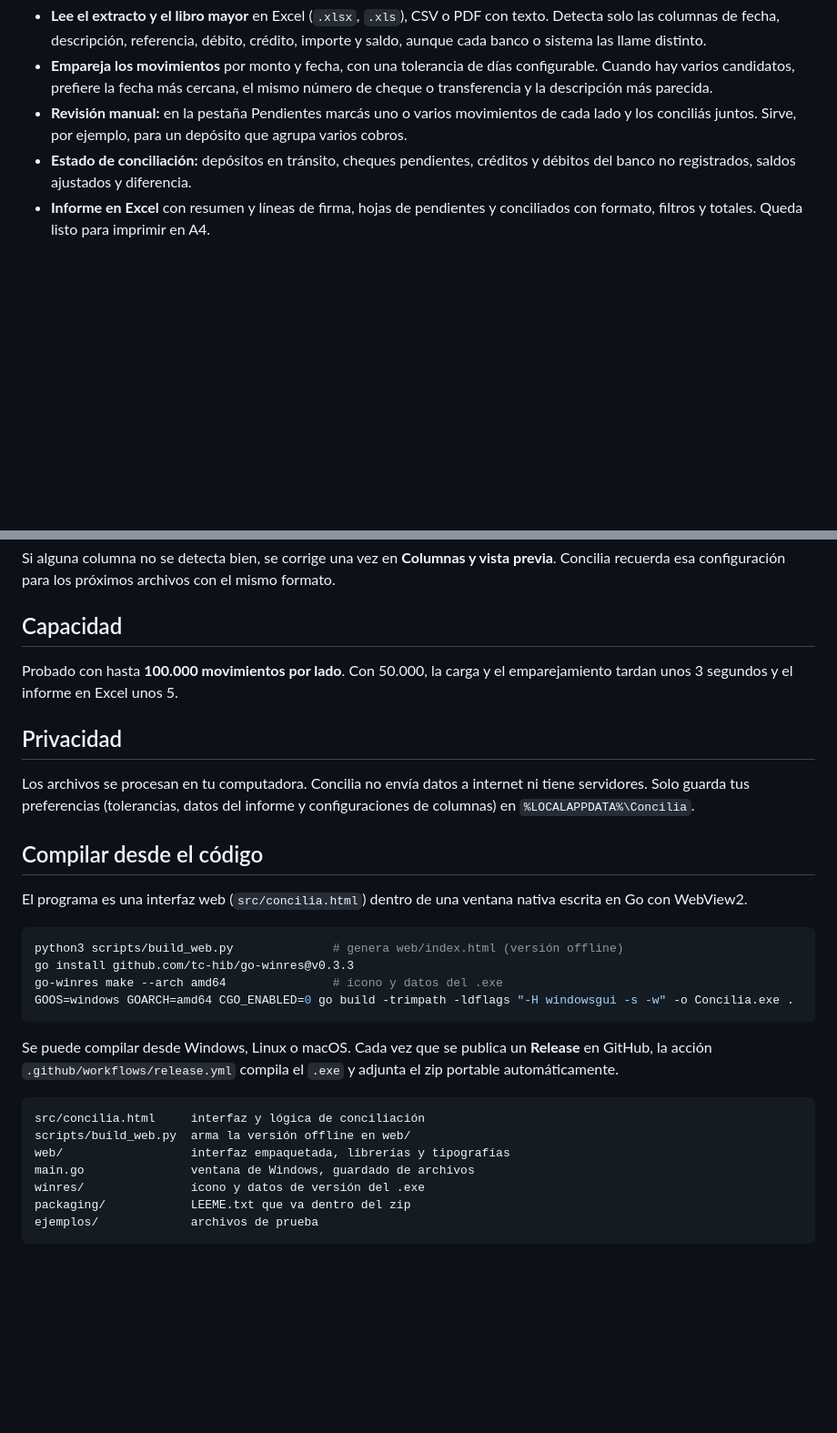
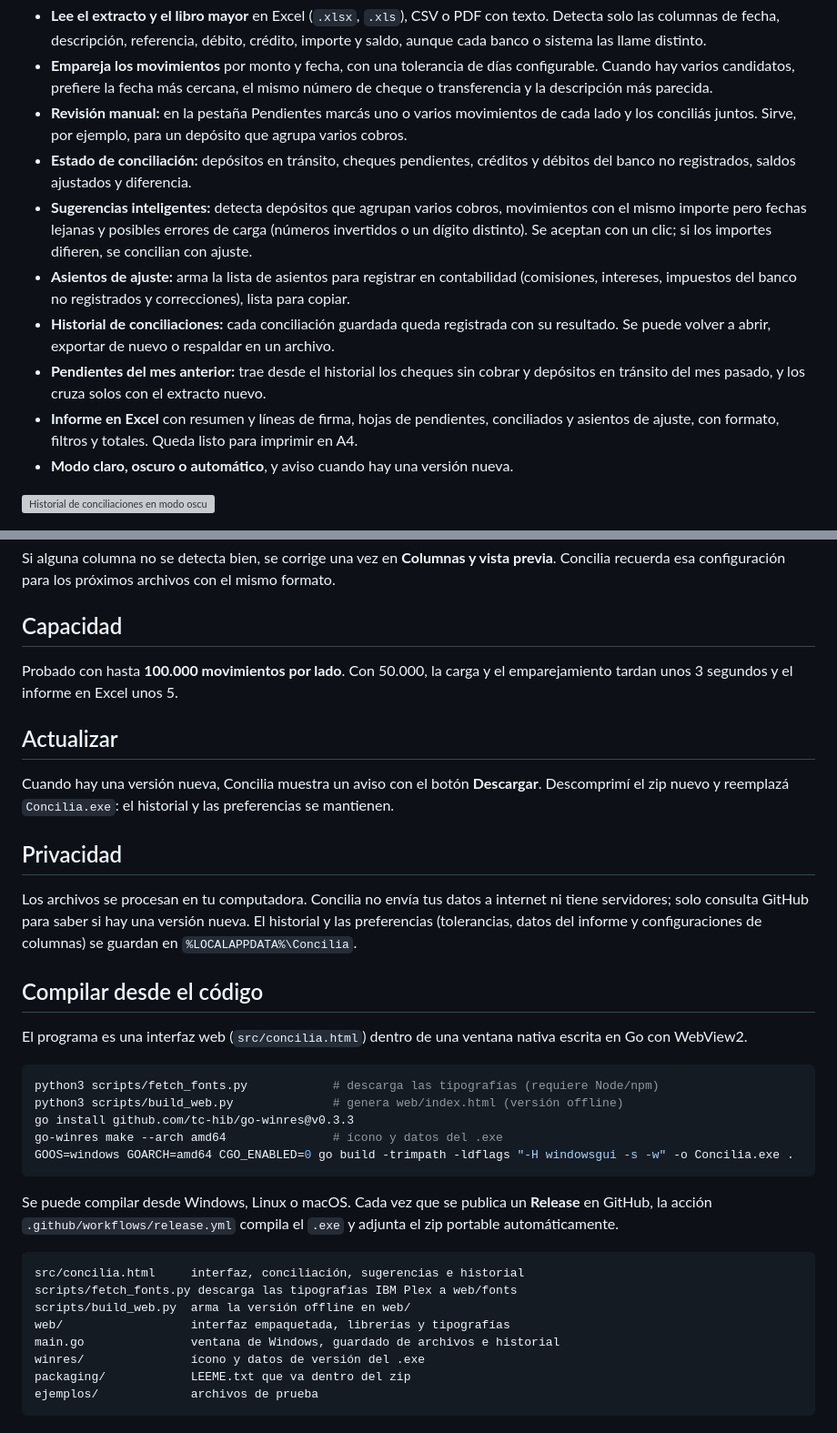
Before and after one commit to ayalamathias55-art/CONCILIA, a Markdown page: README.md, 2 parts joined by grey strips. Shown at 91% size. Drawn GitHub-style; blank space fills up the shorter version; grey boxes are pictures that could not be loaded.

Commit message:
Enhance README with new features and privacy updates
Added new features and updates to the README, including intelligent suggestions, adjustment entries, and a history of reconciliations. Updated privacy information regarding data processing.

````diff
--- a/README.md
+++ b/README.md
@@ -19,7 +19,14 @@ Compara el extracto del banco con el libro mayor, empareja los movimientos y arm
 - **Empareja los movimientos** por monto y fecha, con una tolerancia de días configurable. Cuando hay varios candidatos, prefiere la fecha más cercana, el mismo número de cheque o transferencia y la descripción más parecida.
 - **Revisión manual:** en la pestaña Pendientes marcás uno o varios movimientos de cada lado y los conciliás juntos. Sirve, por ejemplo, para un depósito que agrupa varios cobros.
 - **Estado de conciliación:** depósitos en tránsito, cheques pendientes, créditos y débitos del banco no registrados, saldos ajustados y diferencia.
-- **Informe en Excel** con resumen y líneas de firma, hojas de pendientes y conciliados con formato, filtros y totales. Queda listo para imprimir en A4.
+- **Sugerencias inteligentes:** detecta depósitos que agrupan varios cobros, movimientos con el mismo importe pero fechas lejanas y posibles errores de carga (números invertidos o un dígito distinto). Se aceptan con un clic; si los importes difieren, se concilian con ajuste.
+- **Asientos de ajuste:** arma la lista de asientos para registrar en contabilidad (comisiones, intereses, impuestos del banco no registrados y correcciones), lista para copiar.
+- **Historial de conciliaciones:** cada conciliación guardada queda registrada con su resultado. Se puede volver a abrir, exportar de nuevo o respaldar en un archivo.
+- **Pendientes del mes anterior:** trae desde el historial los cheques sin cobrar y depósitos en tránsito del mes pasado, y los cruza solos con el extracto nuevo.
+- **Informe en Excel** con resumen y líneas de firma, hojas de pendientes, conciliados y asientos de ajuste, con formato, filtros y totales. Queda listo para imprimir en A4.
+- **Modo claro, oscuro o automático**, y aviso cuando hay una versión nueva.
+
+![Historial de conciliaciones en modo oscuro](docs/captura-historial.png)
 
 ![Informe exportado](docs/informe-resumen.png)
 
@@ -61,15 +68,20 @@ Si alguna columna no se detecta bien, se corrige una vez en **Columnas y vista p
 
 Probado con hasta **100.000 movimientos por lado**. Con 50.000, la carga y el emparejamiento tardan unos 3 segundos y el informe en Excel unos 5.
 
+## Actualizar
+
+Cuando hay una versión nueva, Concilia muestra un aviso con el botón **Descargar**. Descomprimí el zip nuevo y reemplazá `Concilia.exe`: el historial y las preferencias se mantienen.
+
 ## Privacidad
 
-Los archivos se procesan en tu computadora. Concilia no envía datos a internet ni tiene servidores. Solo guarda tus preferencias (tolerancias, datos del informe y configuraciones de columnas) en `%LOCALAPPDATA%\Concilia`.
+Los archivos se procesan en tu computadora. Concilia no envía tus datos a internet ni tiene servidores; solo consulta GitHub para saber si hay una versión nueva. El historial y las preferencias (tolerancias, datos del informe y configuraciones de columnas) se guardan en `%LOCALAPPDATA%\Concilia`.
 
 ## Compilar desde el código
 
 El programa es una interfaz web (`src/concilia.html`) dentro de una ventana nativa escrita en Go con WebView2.
 
 ```bash
+python3 scripts/fetch_fonts.py            # descarga las tipografías (requiere Node/npm)
 python3 scripts/build_web.py              # genera web/index.html (versión offline)
 go install github.com/tc-hib/go-winres@v0.3.3
 go-winres make --arch amd64               # ícono y datos del .exe
@@ -79,10 +91,11 @@ GOOS=windows GOARCH=amd64 CGO_ENABLED=0 go build -trimpath -ldflags "-H windowsg
 Se puede compilar desde Windows, Linux o macOS. Cada vez que se publica un **Release** en GitHub, la acción `.github/workflows/release.yml` compila el `.exe` y adjunta el zip portable automáticamente.
 
 ```
-src/concilia.html     interfaz y lógica de conciliación
+src/concilia.html     interfaz, conciliación, sugerencias e historial
+scripts/fetch_fonts.py descarga las tipografías IBM Plex a web/fonts
 scripts/build_web.py  arma la versión offline en web/
 web/                  interfaz empaquetada, librerías y tipografías
-main.go               ventana de Windows, guardado de archivos
+main.go               ventana de Windows, guardado de archivos e historial
 winres/               ícono y datos de versión del .exe
 packaging/            LEEME.txt que va dentro del zip
 ejemplos/             archivos de prueba
````
